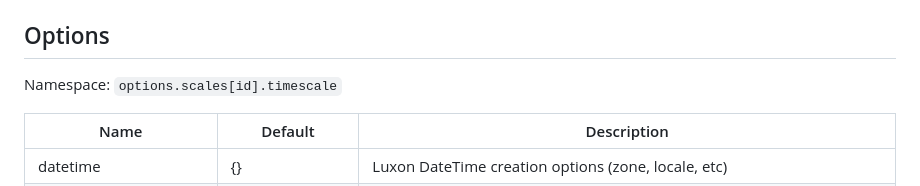
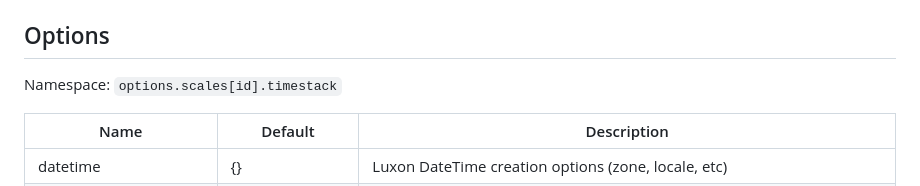
Before and after one commit to jkmnt/chartjs-scale-timestack, a Markdown page: README.md, the part around the change. GitHub-like rendering.

Commit message:
Update README.md
Fix typo in README options namespace

```diff
--- a/README.md
+++ b/README.md
@@ -75,7 +75,7 @@ Note:
 
 ## Options
 
-Namespace: `options.scales[id].timescale`
+Namespace: `options.scales[id].timestack`
 
 | Name                      | Default                         | Description                                                                                                                                                          |
 | ------------------------- | ------------------------------- | -------------------------------------------------------------------------------------------------------------------------------------------------------------------- |
```
